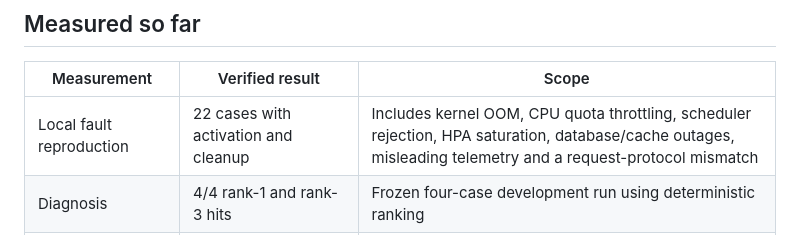
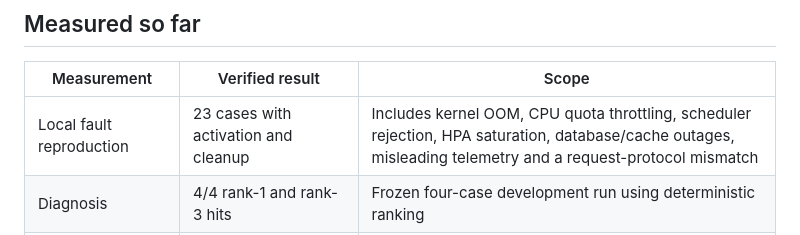
Before and after one commit to chinmayarvind23/pay-ops, a Markdown page: README.md, the part around the change. Rendered like a GitHub page.

Commit message:
Record verified CPU distraction case and 23 of 24 scenarios

```diff
--- a/README.md
+++ b/README.md
@@ -10,7 +10,7 @@ The local implementation runs against a five-service synthetic payment system in
 
 | Measurement | Verified result | Scope |
 | --- | --- | --- |
-| Local fault reproduction | 22 cases with activation and cleanup | Includes kernel OOM, CPU quota throttling, scheduler rejection, HPA saturation, database/cache outages, misleading telemetry and a request-protocol mismatch |
+| Local fault reproduction | 23 cases with activation and cleanup | Includes kernel OOM, CPU quota throttling, scheduler rejection, HPA saturation, database/cache outages, misleading telemetry and a request-protocol mismatch |
 | Diagnosis | 4/4 rank-1 and rank-3 hits | Frozen four-case development run using deterministic ranking |
 | Unauthorized capabilities | 120/120 denied; zero executor callbacks | Five forbidden capability types repeated across 24 fixture contexts |
 | Approved execution controls | 24 dispatched once; replay added zero callbacks | Instrumented fixture executor |
```
Also changed, not shown: docs/results.md (+19 -0 lines).
